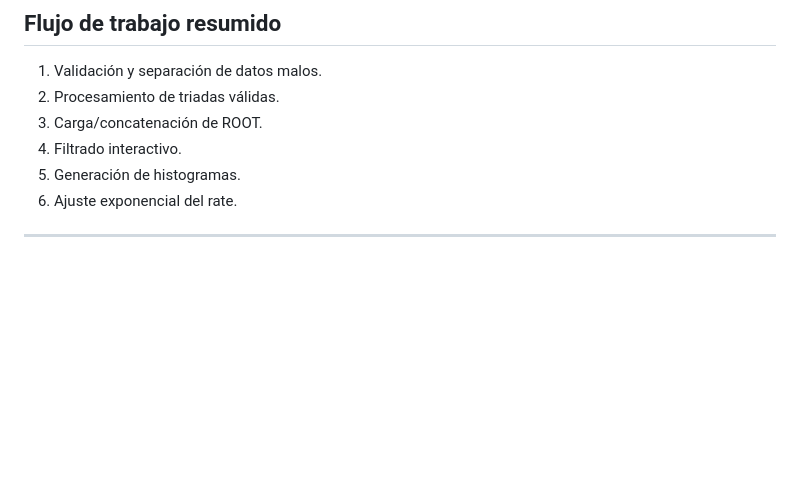
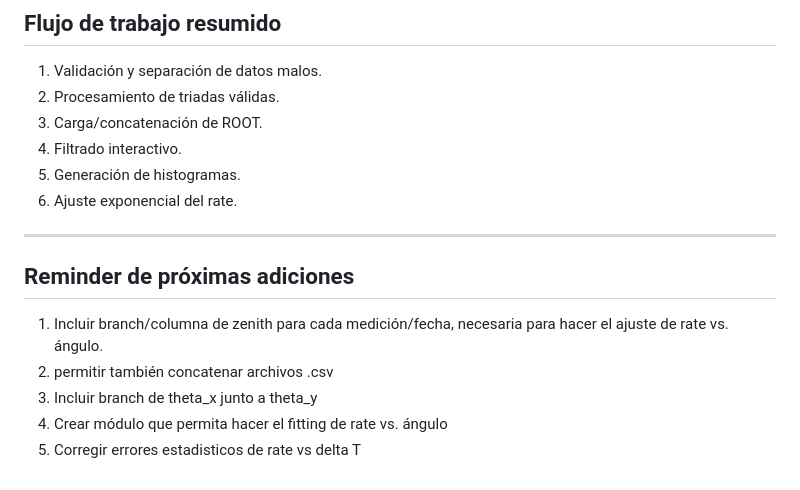
Before and after one commit to diegolmos/MATE-analysis-tool, a Markdown page: README.md, the part around the change. Drawn GitHub-style; blank space fills up the shorter version.

Commit message:
Próximas mejoras

```diff
--- a/README.md
+++ b/README.md
@@ -112,3 +112,10 @@ En este flujo:
 6. Ajuste exponencial del rate.
 
 ---
+## Reminder de próximas adiciones
+
+1. Incluir branch/columna de zenith para cada medición/fecha, necesaria para hacer el ajuste de rate vs. ángulo.
+2. permitir también concatenar archivos .csv
+3. Incluir branch de theta_x junto a theta_y
+4. Crear módulo que permita hacer el fitting de rate vs. ángulo
+5. Corregir errores estadisticos de rate vs delta T
```
